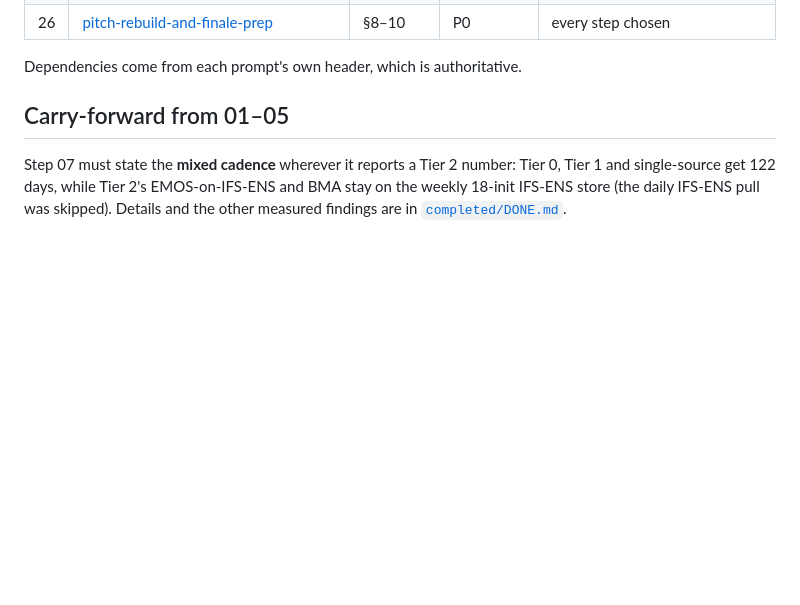
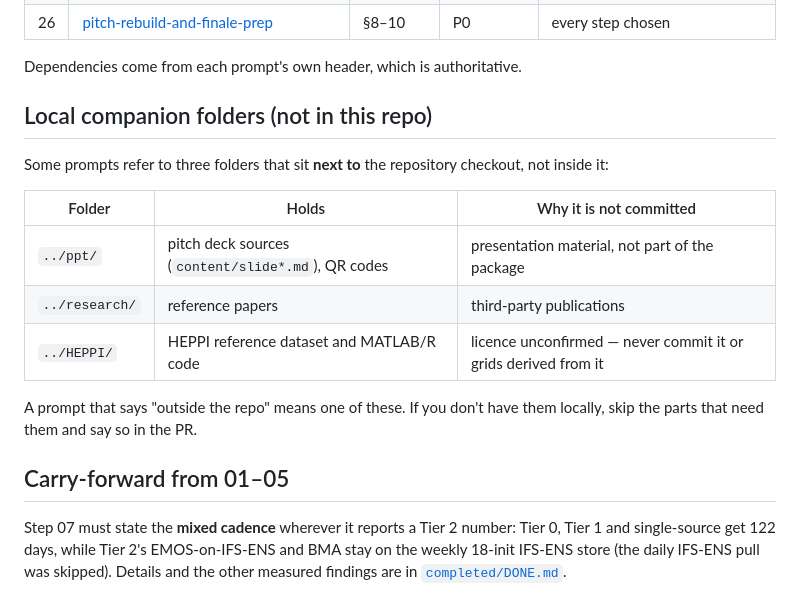
Before and after one commit to ATMOSYNC/WEAVR, a Markdown page: Improvements/prompts/README.md, the part around the change. GitHub-like rendering; blank space fills up the shorter version.

Commit message:
Explain the local companion folders the prompts refer to
Co-Authored-By: Claude Sonnet 5.5 <noreply@anthropic.com>

```diff
--- a/Improvements/prompts/README.md
+++ b/Improvements/prompts/README.md
@@ -38,6 +38,20 @@ step at a time, in one flat folder.
 | 26 | [pitch-rebuild-and-finale-prep](26-pitch-rebuild-and-finale-prep.md) | §8–10 | P0 | every step chosen |
 
 Dependencies come from each prompt's own header, which is authoritative.
+
+## Local companion folders (not in this repo)
+
+Some prompts refer to three folders that sit **next to** the repository
+checkout, not inside it:
+
+| Folder | Holds | Why it is not committed |
+|---|---|---|
+| `../ppt/` | pitch deck sources (`content/slide*.md`), QR codes | presentation material, not part of the package |
+| `../research/` | reference papers | third-party publications |
+| `../HEPPI/` | HEPPI reference dataset and MATLAB/R code | licence unconfirmed — never commit it or grids derived from it |
+
+A prompt that says "outside the repo" means one of these. If you don't have
+them locally, skip the parts that need them and say so in the PR.
 
 ## Carry-forward from 01–05
 
```
